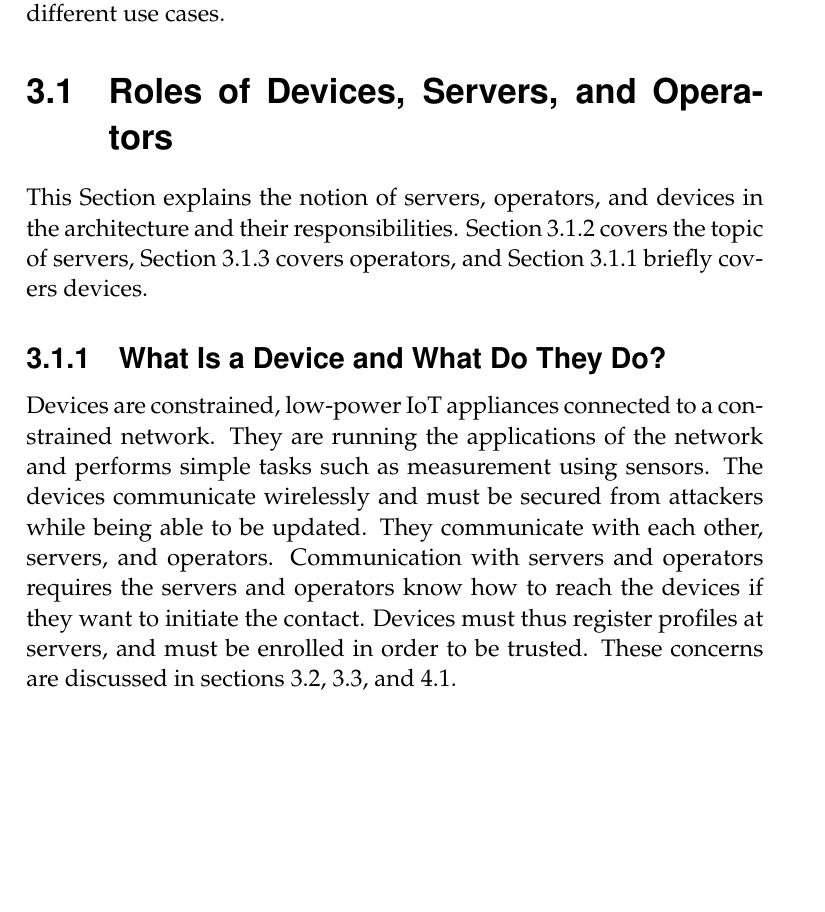
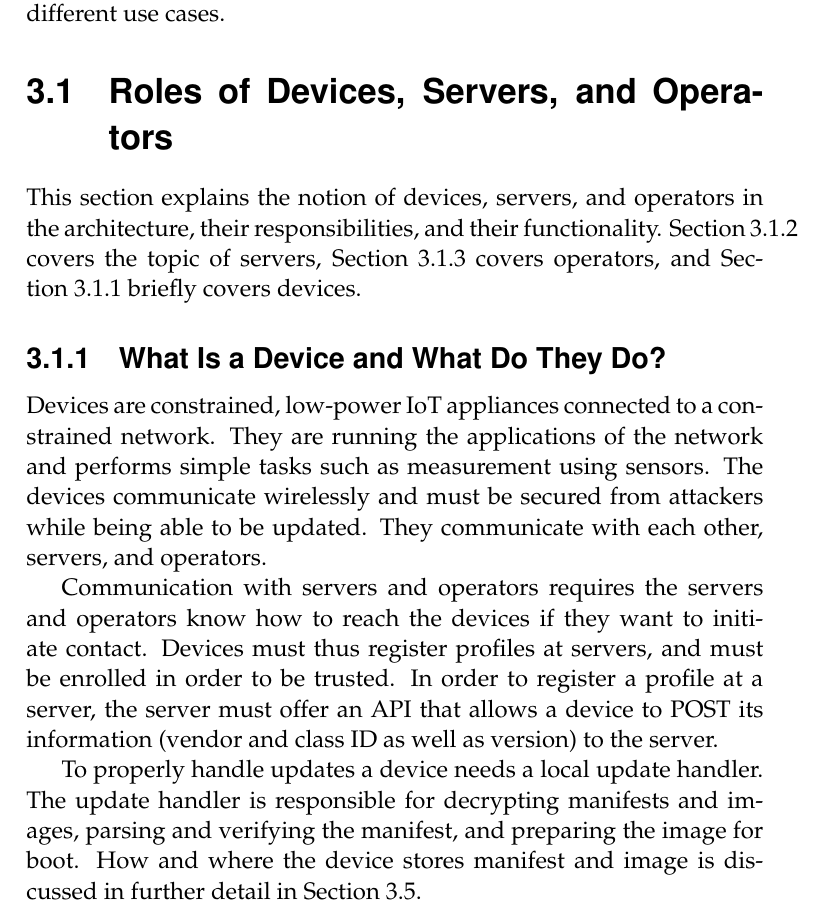
Before and after one commit to SimonCarlson/thesis, a LaTeX thesis (transcript/0-thesis.tex, which reads transcript/3-architecture.tex): part of page 32 of 50, cut so that both start at the same text, the shorter picture padded with empty space. The pictures show the PDF file transcript/0-thesis.pdf that the author committed with the source.

Commit message:
Expanded device section

```diff
--- a/transcript/3-architecture.tex
+++ b/transcript/3-architecture.tex
@@ -72,26 +72,28 @@ different use cases.
 
 \section{Roles of Devices, Servers, and Operators}
 \label{sec:roles}
-This section explains the notion of servers, operators, and devices in the architecture
-and their responsibilities. Section~\ref{ssec:what-is-a-server} covers the topic of
-servers, Section~\ref{ssec:what-is-an-operator} covers operators, and
+This section explains the notion of devices, servers, and operators in the architecture,
+their responsibilities, and their functionality. Section~\ref{ssec:what-is-a-server}
+covers the topic of servers, Section~\ref{ssec:what-is-an-operator} covers operators, and
 Section~\ref{ssec:what-is-a-device} briefly covers devices.
 
 \subsection{What Is a Device and What Do They Do?}
 \label{ssec:what-is-a-device}
-% TODO: Implementation needs an update handler that 1) can decrypt the manifest 2) can
-% parse the decrypted manifest 3) can decrypt the image 4) can verify the decrypted
-% manifest 5) can prepare the decrypted image for boot
-% Mention that how to store manifest and image is further discussed later
 Devices are constrained, low-power IoT appliances connected to a constrained network. They
 are running the applications of the network and performs simple tasks such as measurement
 using sensors. The devices communicate wirelessly and must be secured from attackers while
 being able to be updated. They communicate with each other, servers, and operators.
+
 Communication with servers and operators requires the servers and operators know how to
-reach the devices if they want to initiate the contact. Devices must thus register
-profiles at servers, and must be enrolled in order to be trusted. These concerns are
-discussed in sections \ref{sec:key-management}, \ref{sec:communication}, and
-\ref{sec:device-lifecycle}.
+reach the devices if they want to initiate contact. Devices must thus register profiles at
+servers, and must be enrolled in order to be trusted. In order to register a profile at a
+server, the server must offer an API that allows a device to POST its information
+(vendor and class ID as well as version) to the server.
+
+To properly handle updates a device needs a local update handler. The update handler is
+responsible for decrypting manifests and images, parsing and verifying the manifest, and
+preparing the image for boot. How and where the device stores manifest and image is
+discussed in further detail in Section~\ref{sec:upgrading}.
 
 \subsection{What Is a Server and What Do They Do?}
 \label{ssec:what-is-a-server}
```
Also changed, not shown: transcript/0-thesis.pdf.
